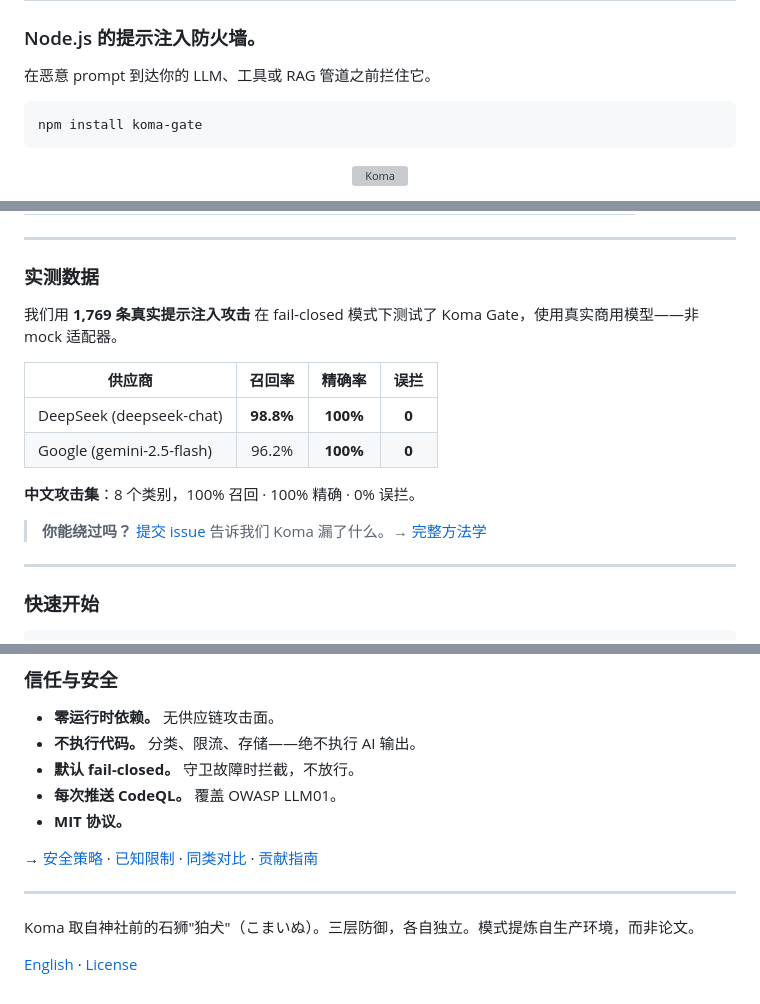
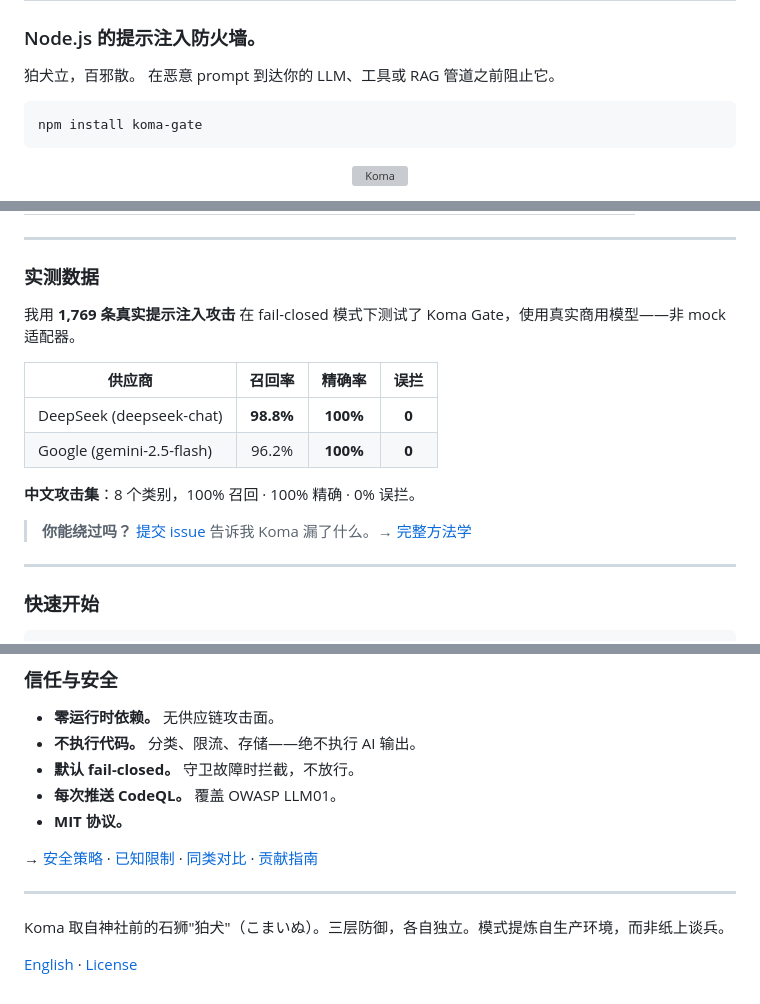
Before and after one commit to swnotmetal/Project-Koma, a Markdown page: README.zh-CN.md, 3 parts joined by grey strips. Drawn GitHub-style; grey boxes are pictures that could not be loaded.

Commit message:
Revise wording in README.zh-CN.md for clarity
Updated wording for clarity and consistency in the README.

````diff
--- a/README.zh-CN.md
+++ b/README.zh-CN.md
@@ -1,8 +1,8 @@
 # Koma（狛犬）
 
 ### Node.js 的提示注入防火墙。
-
-在恶意 prompt 到达你的 LLM、工具或 RAG 管道之前拦住它。
+狛犬立，百邪散。
+在恶意 prompt 到达你的 LLM、工具或 RAG 管道之前阻止它。
 
 ```bash
 npm install koma-gate
@@ -47,7 +47,7 @@ npm install koma-gate
 
 ### 实测数据
 
-我们用 **1,769 条真实提示注入攻击** 在 fail-closed 模式下测试了 Koma Gate，使用真实商用模型——非 mock 适配器。
+我用 **1,769 条真实提示注入攻击** 在 fail-closed 模式下测试了 Koma Gate，使用真实商用模型——非 mock 适配器。
 
 | 供应商 | 召回率 | 精确率 | 误拦 |
 |----------|:------:|:------:|:---:|
@@ -56,7 +56,7 @@ npm install koma-gate
 
 **中文攻击集**：8 个类别，100% 召回 · 100% 精确 · 0% 误拦。
 
-> **你能绕过吗？** [提交 issue](https://github.com/swnotmetal/Project-Koma/issues) 告诉我们 Koma 漏了什么。→ [完整方法学](./BENCHMARKS.md)
+> **你能绕过吗？** [提交 issue](https://github.com/swnotmetal/Project-Koma/issues) 告诉我 Koma 漏了什么。→ [完整方法学](./BENCHMARKS.md)
 
 ---
 
@@ -132,6 +132,6 @@ flowchart LR
 
 ---
 
-Koma 取自神社前的石狮"狛犬"（こまいぬ）。三层防御，各自独立。模式提炼自生产环境，而非论文。
+Koma 取自神社前的石狮"狛犬"（こまいぬ）。三层防御，各自独立。模式提炼自生产环境，而非纸上谈兵。
 
 [English](./README.md) · [License](./LICENSE)
````
